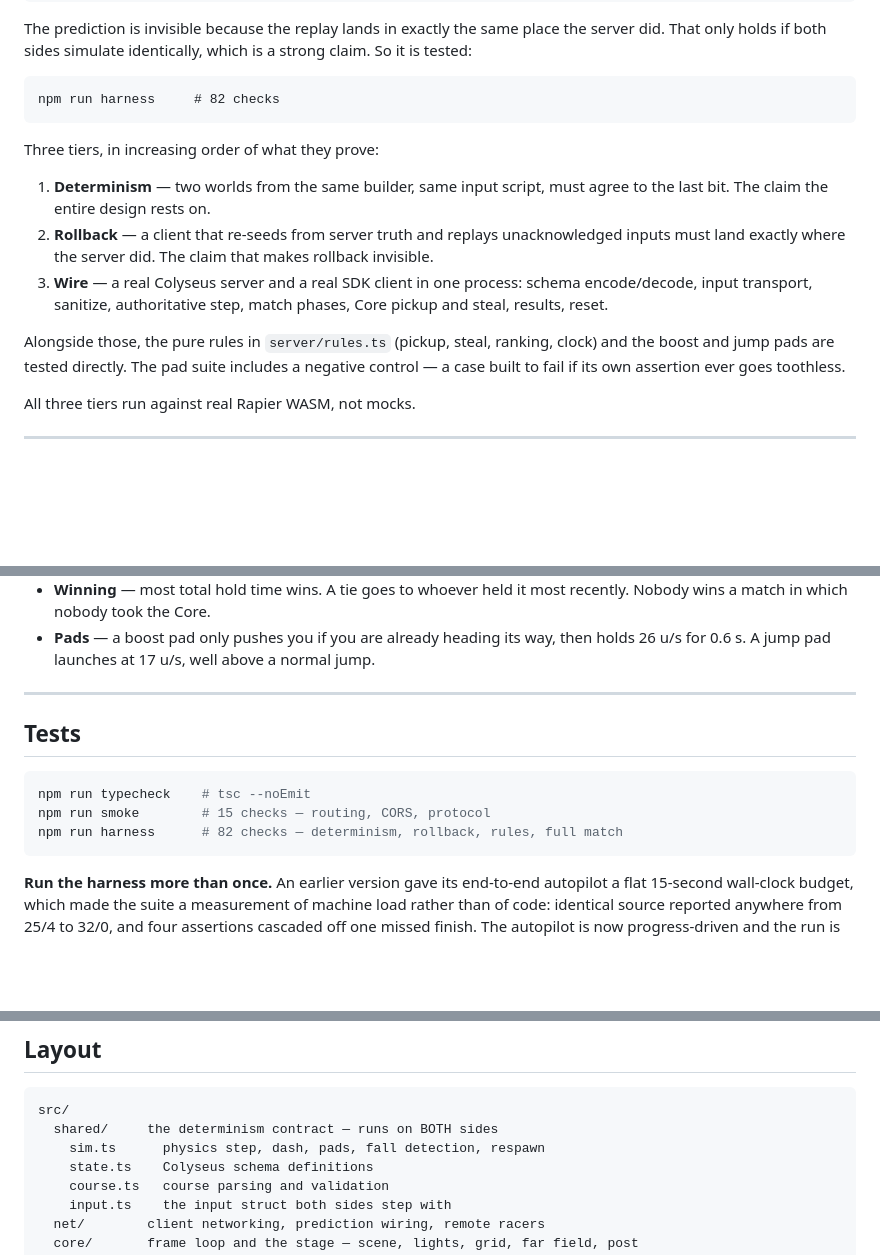
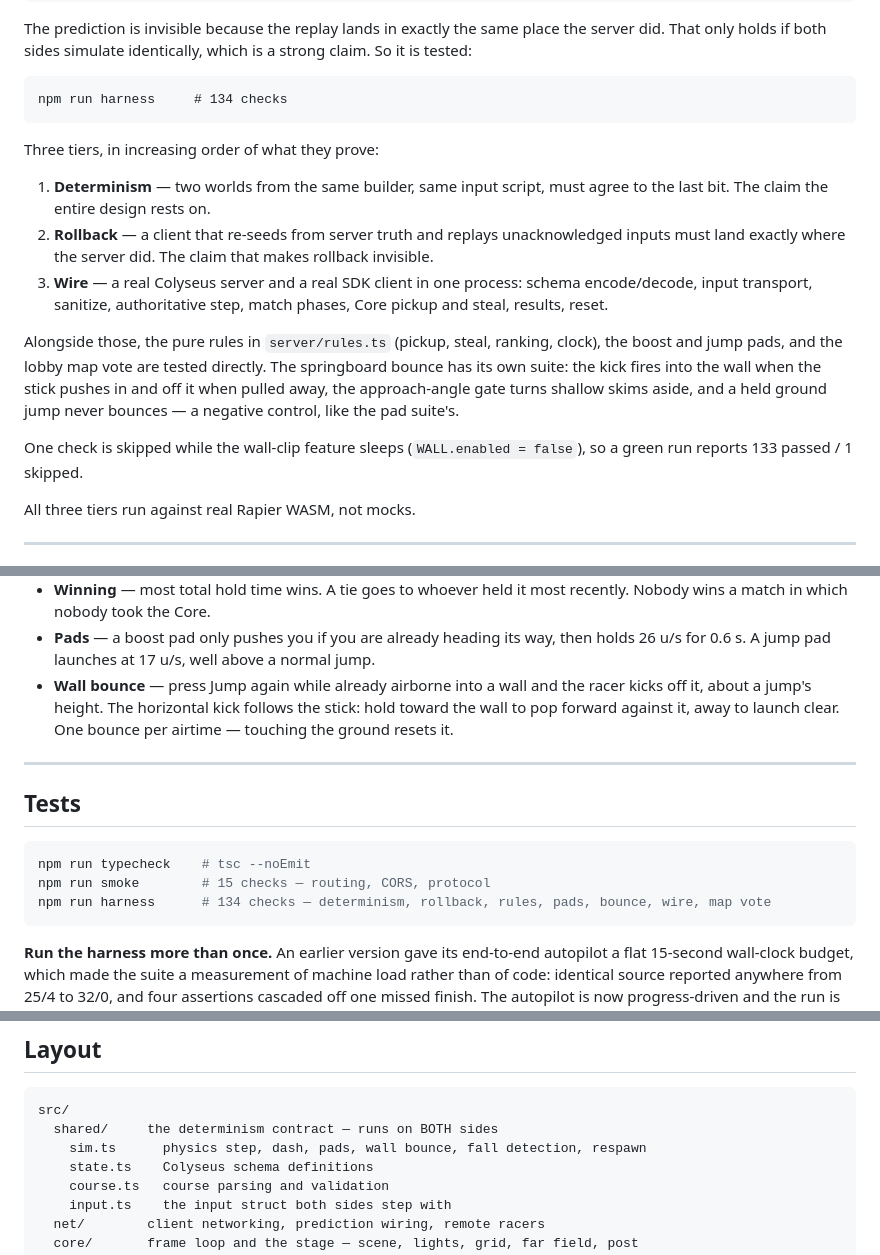
Before and after one commit to AntonCorrea/tekk, a Markdown page: README.md, 3 parts joined by grey strips. Drawn GitHub-style; blank space fills up the shorter version.

Commit message:
docs: README up to date -- harness 134 checks (133 pass / 1 skip), the live wall bounce in Controls and How to play, test suite list refreshed

````diff
--- a/README.md
+++ b/README.md
@@ -32,7 +32,7 @@ the server did. That only holds if both sides simulate identically, which is a
 strong claim. So it is tested:
 
 ```
-npm run harness     # 82 checks
+npm run harness     # 134 checks
 ```
 
 Three tiers, in increasing order of what they prove:
@@ -47,9 +47,14 @@ Three tiers, in increasing order of what they prove:
    phases, Core pickup and steal, results, reset.
 
 Alongside those, the pure rules in `server/rules.ts` (pickup, steal, ranking,
-clock) and the boost and jump pads are tested directly. The pad suite includes
-a negative control — a case built to fail if its own assertion ever goes
-toothless.
+clock), the boost and jump pads, and the lobby map vote are tested directly.
+The springboard bounce has its own suite: the kick fires into the wall when the
+stick pushes in and off it when pulled away, the approach-angle gate turns
+shallow skims aside, and a held ground jump never bounces — a negative control,
+like the pad suite's.
+
+One check is skipped while the wall-clip feature sleeps (`WALL.enabled =
+false`), so a green run reports 133 passed / 1 skipped.
 
 All three tiers run against real Rapier WASM, not mocks.
 
@@ -126,6 +132,10 @@ speed toggle, so `Shift` belongs to the dash.
 - **Pads** — a boost pad only pushes you if you are already heading its way,
   then holds 26 u/s for 0.6 s. A jump pad launches at 17 u/s, well above a
   normal jump.
+- **Wall bounce** — press Jump again while already airborne into a wall and the
+  racer kicks off it, about a jump's height. The horizontal kick follows the
+  stick: hold toward the wall to pop forward against it, away to launch clear.
+  One bounce per airtime — touching the ground resets it.
 
 ---
 
@@ -134,7 +144,7 @@ speed toggle, so `Shift` belongs to the dash.
 ```bash
 npm run typecheck    # tsc --noEmit
 npm run smoke        # 15 checks — routing, CORS, protocol
-npm run harness      # 82 checks — determinism, rollback, rules, full match
+npm run harness      # 134 checks — determinism, rollback, rules, pads, bounce, wire, map vote
 ```
 
 **Run the harness more than once.** An earlier version gave its end-to-end
@@ -227,7 +237,7 @@ raiding a different world while sharing a clock, which is not a match.
 ```
 src/
   shared/     the determinism contract — runs on BOTH sides
-    sim.ts      physics step, dash, pads, fall detection, respawn
+    sim.ts      physics step, dash, pads, wall bounce, fall detection, respawn
     state.ts    Colyseus schema definitions
     course.ts   course parsing and validation
     input.ts    the input struct both sides step with
````
Also changed, not shown: other parts of README.md (+1 -0 lines).
